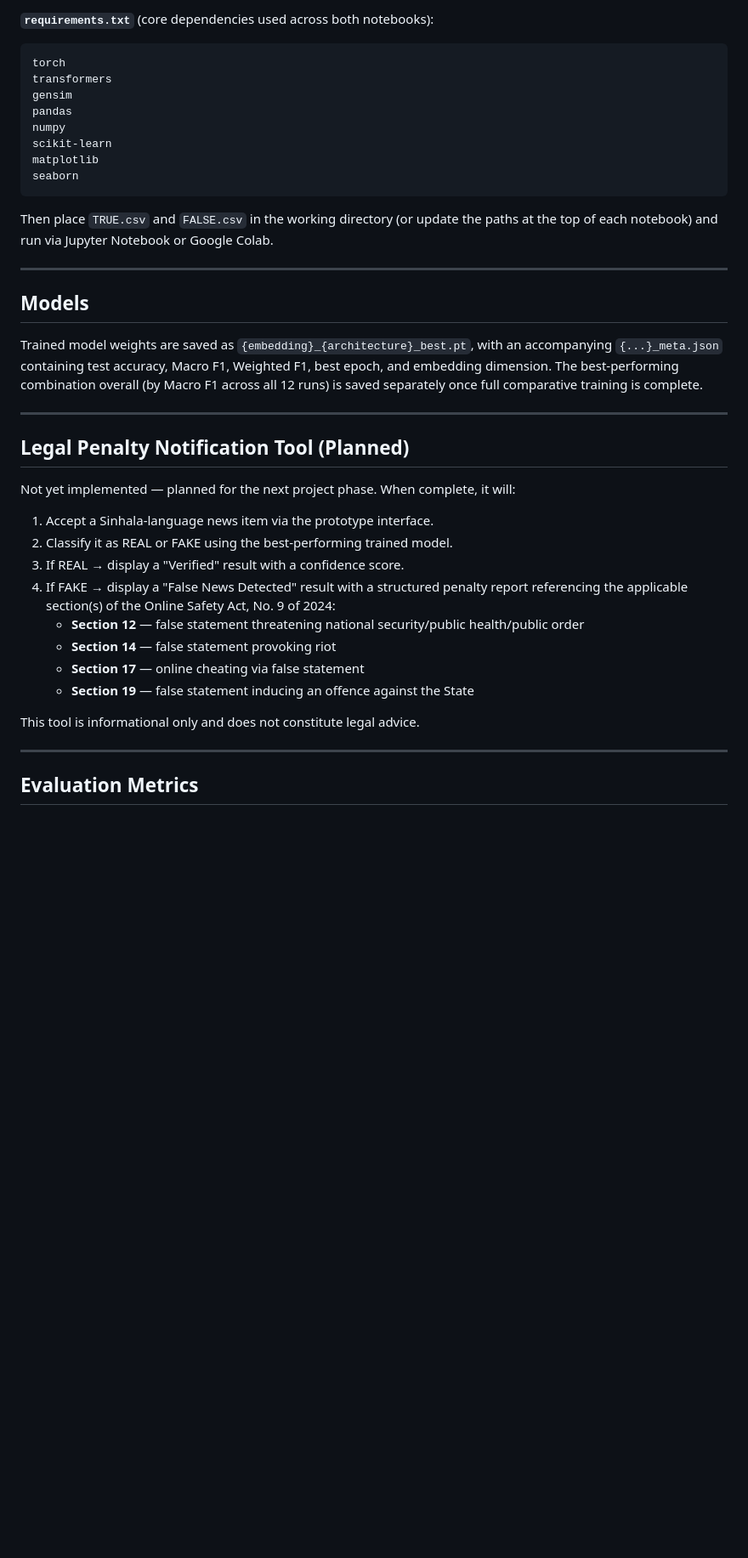
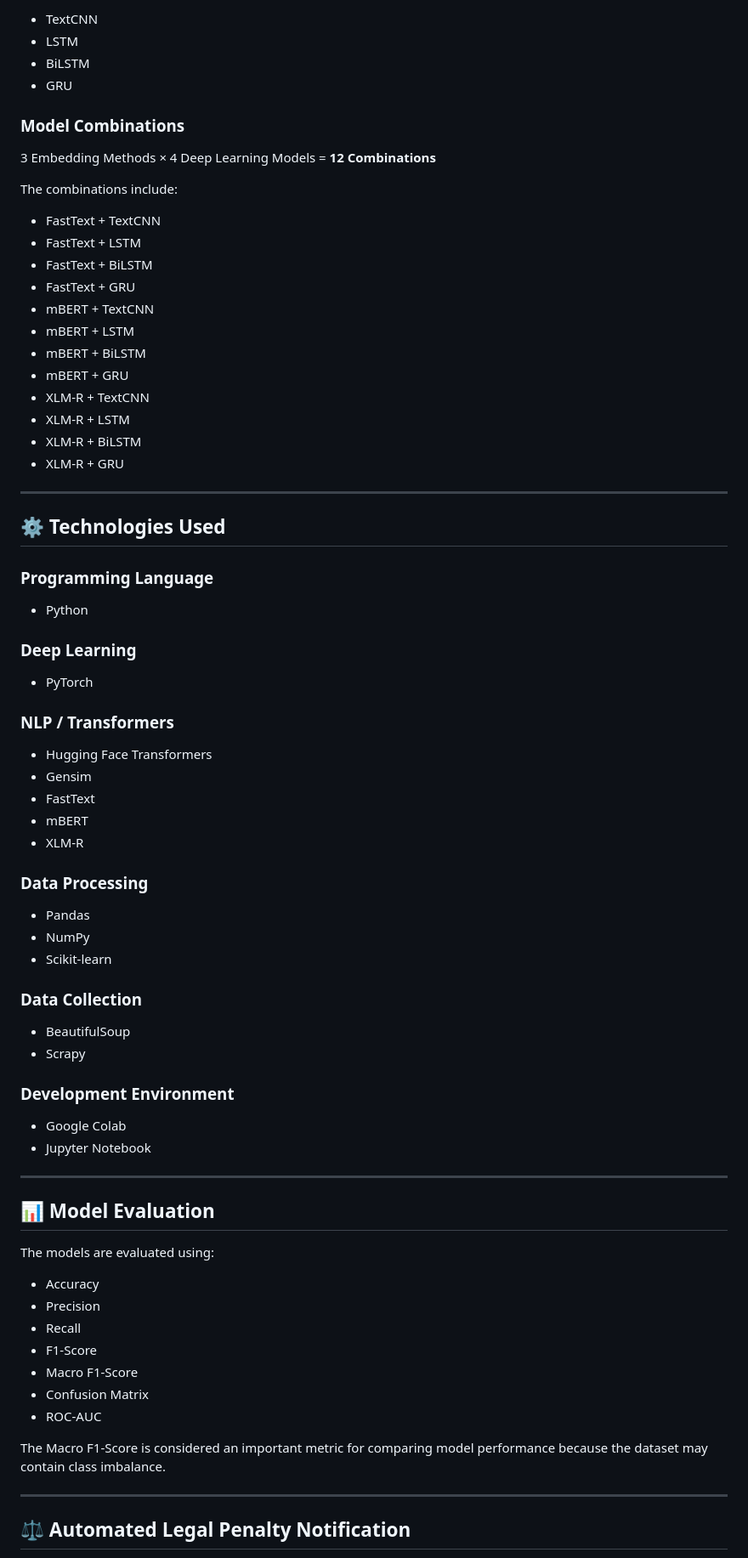
Before and after one commit to imesha-23/Deep-Learning-Research, a Markdown page: README.md, the part around one of its changes. Shown at 85% size. Rendered like a GitHub page; blank space fills up the shorter version.

````diff
--- a/README.md
+++ b/README.md
@@ -143,43 +87,81 @@ pip install -r requirements.txt
 
-**`requirements.txt`** (core dependencies used across both notebooks):
+- TextCNN
+- LSTM
+- BiLSTM
+- GRU
 
-```
-torch
-transformers
-gensim
-pandas
-numpy
-scikit-learn
-matplotlib
-seaborn
-```
+### Model Combinations
 
-Then place `TRUE.csv` and `FALSE.csv` in the working directory (or update the paths at the top of each notebook) and run via Jupyter Notebook or Google Colab.
+3 Embedding Methods × 4 Deep Learning Models = **12 Combinations**
+
+The combinations include:
+
+- FastText + TextCNN
+- FastText + LSTM
+- FastText + BiLSTM
+- FastText + GRU
+- mBERT + TextCNN
+- mBERT + LSTM
+- mBERT + BiLSTM
+- mBERT + GRU
+- XLM-R + TextCNN
+- XLM-R + LSTM
+- XLM-R + BiLSTM
+- XLM-R + GRU
 
 ---
 
-## Models
+## ⚙️ Technologies Used
 
-Trained model weights are saved as `{embedding}_{architecture}_best.pt`, with an accompanying `{...}_meta.json` containing test accuracy, Macro F1, Weighted F1, best epoch, and embedding dimension. The best-performing combination overall (by Macro F1 across all 12 runs) is saved separately once full comparative training is complete.
+### Programming Language
+
+- Python
+
+### Deep Learning
+
+- PyTorch
+
+### NLP / Transformers
+
+- Hugging Face Transformers
+- Gensim
+- FastText
+- mBERT
+- XLM-R
+
+### Data Processing
+
+- Pandas
+- NumPy
+- Scikit-learn
+
+### Data Collection
+
+- BeautifulSoup
+- Scrapy
+
+### Development Environment
+
+- Google Colab
+- Jupyter Notebook
 
 ---
 
-## Legal Penalty Notification Tool (Planned)
+## 📊 Model Evaluation
 
-Not yet implemented — planned for the next project phase. When complete, it will:
+The models are evaluated using:
 
-1. Accept a Sinhala-language news item via the prototype interface.
-2. Classify it as REAL or FAKE using the best-performing trained model.
-3. If REAL → display a "Verified" result with a confidence score.
-4. If FAKE → display a "False News Detected" result with a structured penalty report referencing the applicable section(s) of the Online Safety Act, No. 9 of 2024:
-   - **Section 12** — false statement threatening national security/public health/public order
-   - **Section 14** — false statement provoking riot
-   - **Section 17** — online cheating via false statement
-   - **Section 19** — false statement inducing an offence against the State
+- Accuracy
+- Precision
+- Recall
+- F1-Score
+- Macro F1-Score
+- Confusion Matrix
+- ROC-AUC
 
-This tool is informational only and does not constitute legal advice.
+The Macro F1-Score is considered an important metric for comparing model performance because the dataset may contain class imbalance.
 
 ---
 
-## Evaluation Metrics
+## ⚖️ Automated Legal Penalty Notification
 
````
Also changed, not shown: other parts of README.md (+96 -125 lines).
